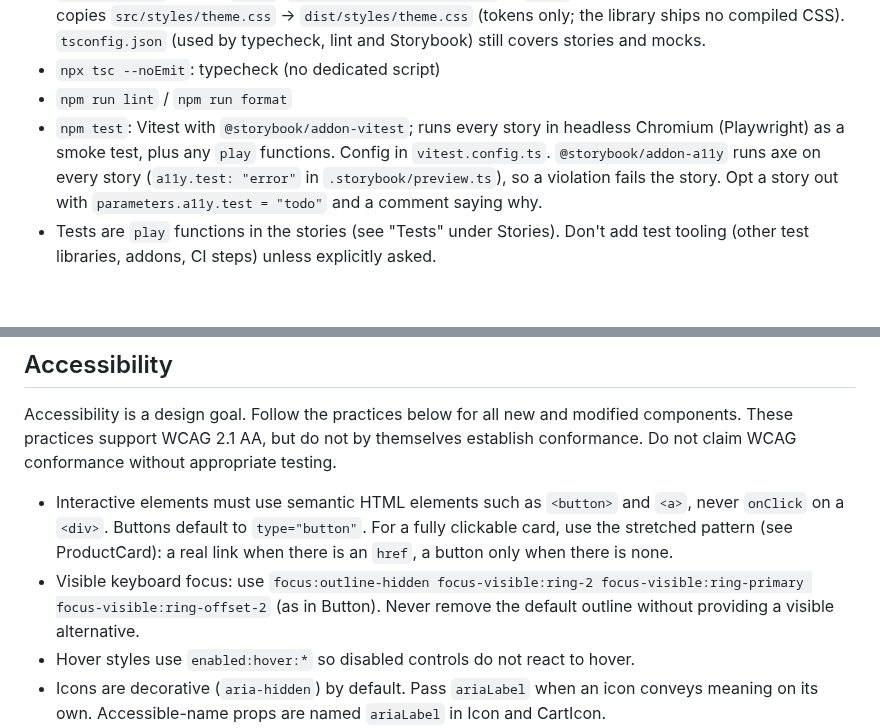
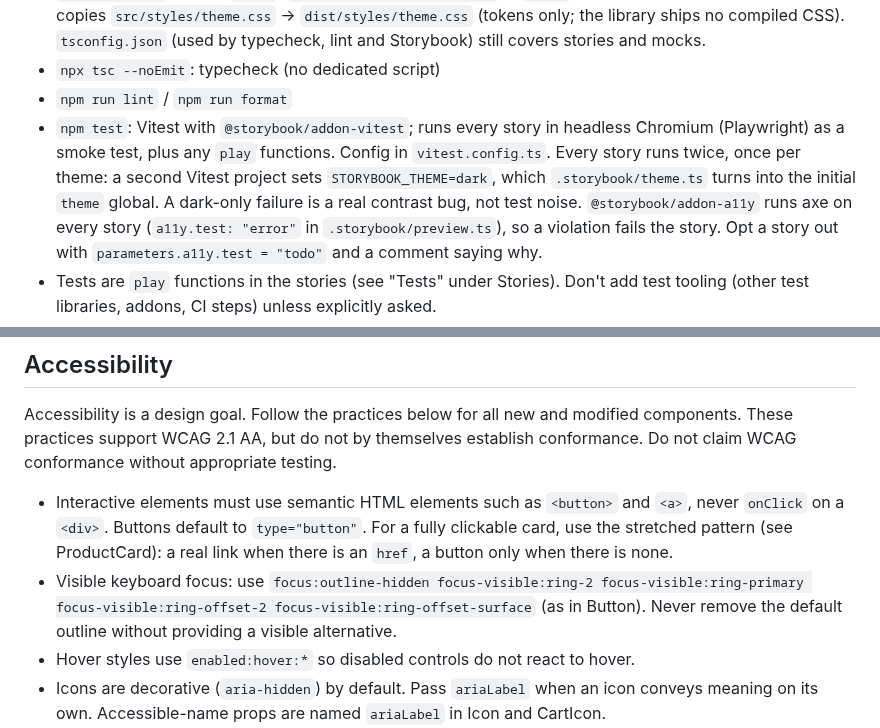
Before and after one commit to NicolasSancho/Storybook-core, a Markdown page: CLAUDE.md, 2 parts joined by grey strips. GitHub-like rendering; blank space fills up the shorter version.

```diff
--- a/CLAUDE.md
+++ b/CLAUDE.md
@@ -33,6 +33,9 @@ on npm (public). Storybook is the development and documentation environment.
 - `npm run lint` / `npm run format`
 - `npm test`: Vitest with `@storybook/addon-vitest`; runs every story in headless Chromium
   (Playwright) as a smoke test, plus any `play` functions. Config in `vitest.config.ts`.
+  Every story runs twice, once per theme: a second Vitest project sets `STORYBOOK_THEME=dark`,
+  which `.storybook/theme.ts` turns into the initial `theme` global. A dark-only failure is a
+  real contrast bug, not test noise.
   `@storybook/addon-a11y` runs axe on every story (`a11y.test: "error"` in `.storybook/preview.ts`), so a
   violation fails the story. Opt a story out with `parameters.a11y.test = "todo"` and a comment saying why.
 - Tests are `play` functions in the stories (see "Tests" under Stories). Don't add test
@@ -176,7 +209,7 @@ conformance. Do not claim WCAG conformance without appropriate testing.
   use the stretched pattern (see ProductCard): a real link when there is an `href`, a button
   only when there is none.
 - Visible keyboard focus: use
-  `focus:outline-hidden focus-visible:ring-2 focus-visible:ring-primary focus-visible:ring-offset-2`
+  `focus:outline-hidden focus-visible:ring-2 focus-visible:ring-primary focus-visible:ring-offset-2 focus-visible:ring-offset-surface`
   (as in Button). Never remove the default outline without providing a visible alternative.
 - Hover styles use `enabled:hover:*` so disabled controls do not react to hover.
 - Icons are decorative (`aria-hidden`) by default. Pass `ariaLabel` when an icon conveys
```
Also changed, not shown: other parts of CLAUDE.md (+35 -5 lines), README.md (+5 -1 lines), docs/colors-dark.png (added), docs/colors.png, 2 other files.
